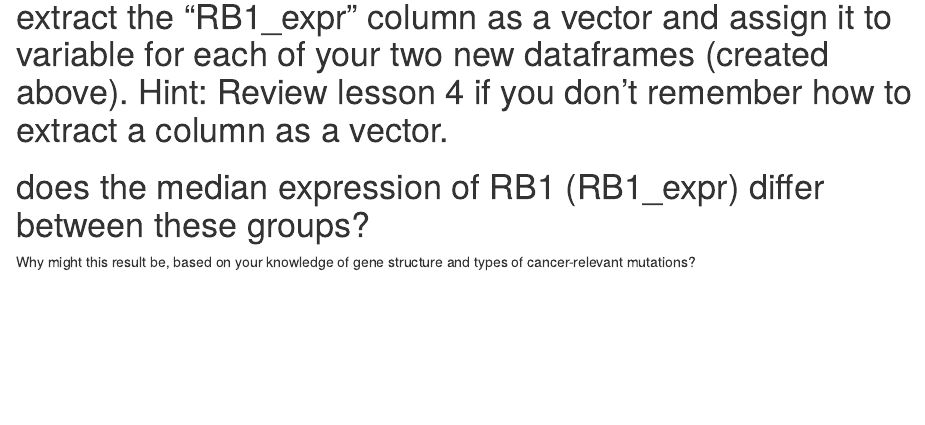
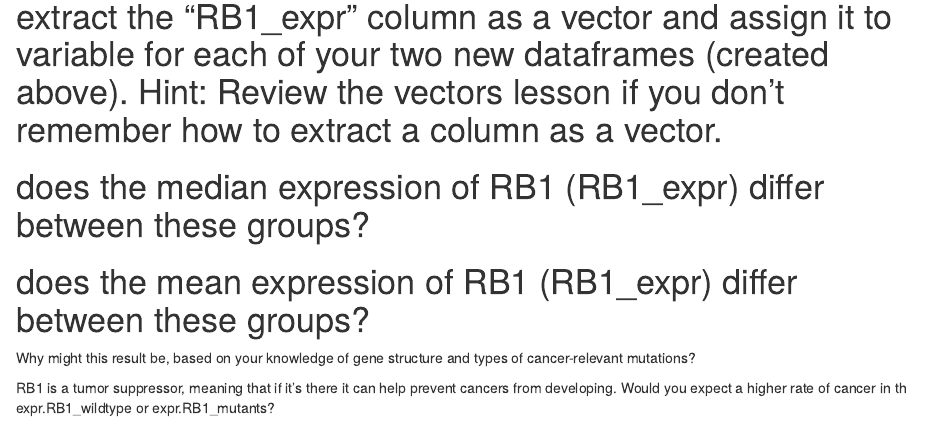
Before and after one commit to FredHutchScienceEducation/CodingforCancer-Rmd, an R Markdown document (Rmd_2024/8.1_piping_Exercises.Rmd): the page in a window 1100 px wide, from 1910 px down. Rendered offline with R 4.5, knitr and Pandoc, with nearby package versions.

Commit message:
8.1 finished

````diff
--- a/Rmd_2024/8.1_piping_Exercises.Rmd
+++ b/Rmd_2024/8.1_piping_Exercises.Rmd
@@ -70,7 +70,7 @@ Use pipes to do the following:
 ```
 
 
-# extract the "RB1_expr" column as a vector and assign it to variable for each of your two new dataframes (created above). Hint: Review lesson 4 if you don't remember how to extract a column as a vector.
+# extract the "RB1_expr" column as a vector and assign it to variable for each of your two new dataframes (created above). Hint: Review the vectors lesson if you don't remember how to extract a column as a vector.
 ```{r}
 
 ```
@@ -81,4 +81,14 @@ Use pipes to do the following:
 ```
 
 
+# does the mean expression of RB1 (RB1_expr) differ between these groups?
+```{r}
+
+```
+
+
 Why might this result be, based on your knowledge of gene structure and types of cancer-relevant mutations?
+
+
+
+RB1 is a tumor suppressor, meaning that if it's there it can help prevent cancers from developing. Would you expect a higher rate of cancer in th expr.RB1_wildtype or expr.RB1_mutants?
````
